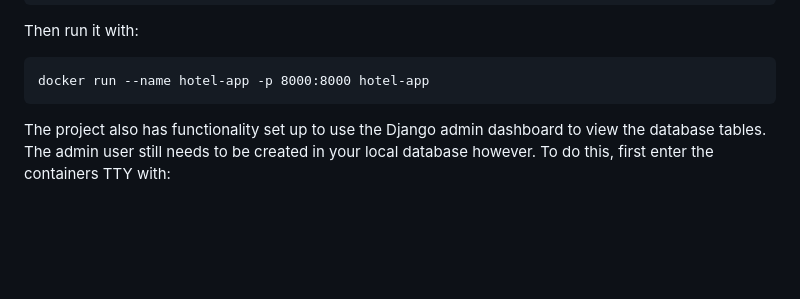
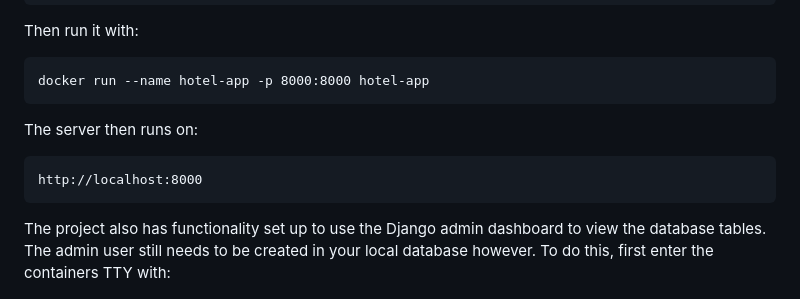
Before and after one commit to ThomasGITH/hotel-assignment, a Markdown page: README.md, the part around the change. GitHub-like rendering; blank space fills up the shorter version.

Commit message:
Small README correction

````diff
--- a/README.md
+++ b/README.md
@@ -35,6 +35,11 @@ docker build -t hotel-app .
 Then run it with:
 ```
 docker run --name hotel-app -p 8000:8000 hotel-app
+```
+
+The server then runs on:
+```
+http://localhost:8000
 ```
 
 The project also has functionality set up to use the Django admin dashboard to view the database tables. The admin user still needs to be created in your local database however. To do this, first enter the containers TTY with:
````
